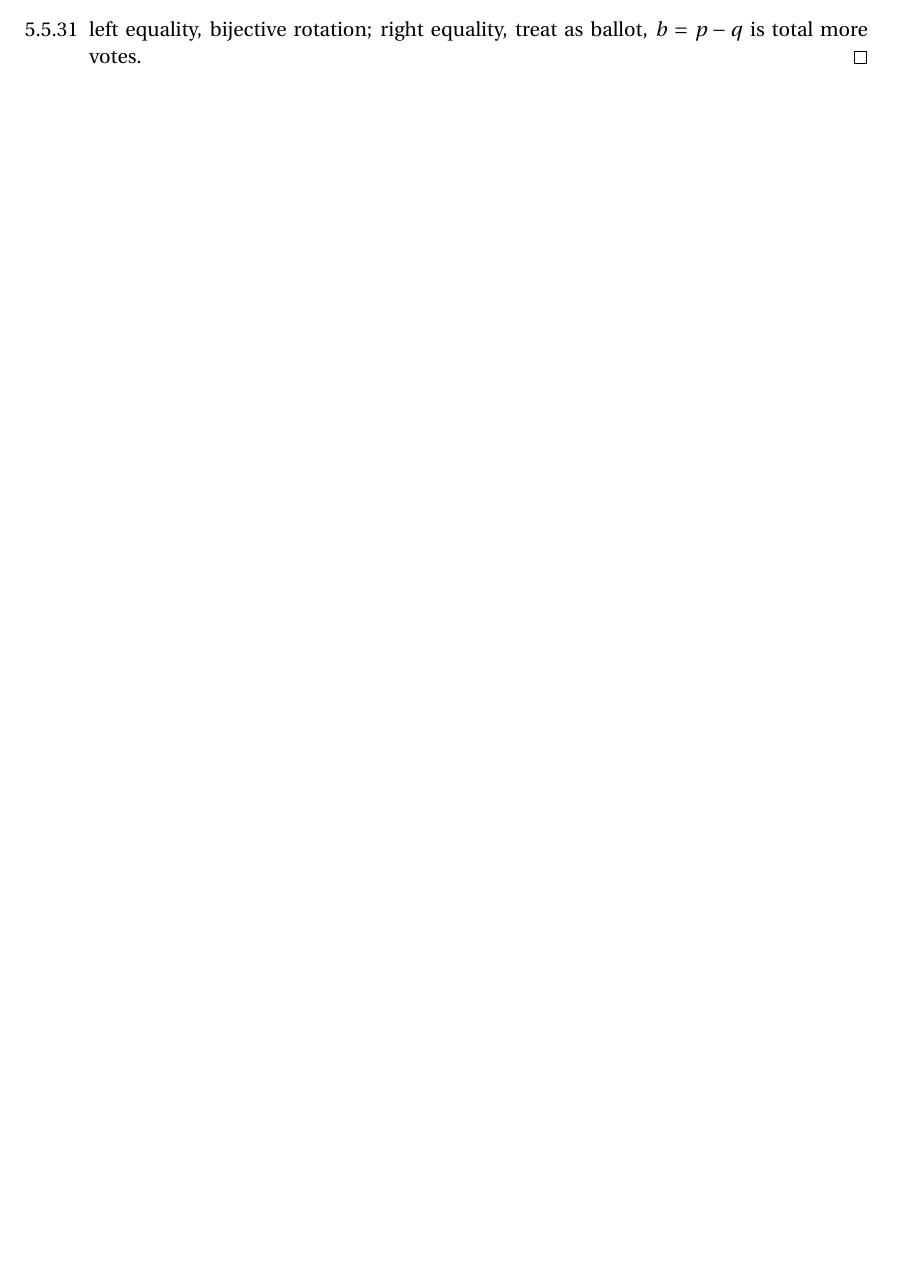
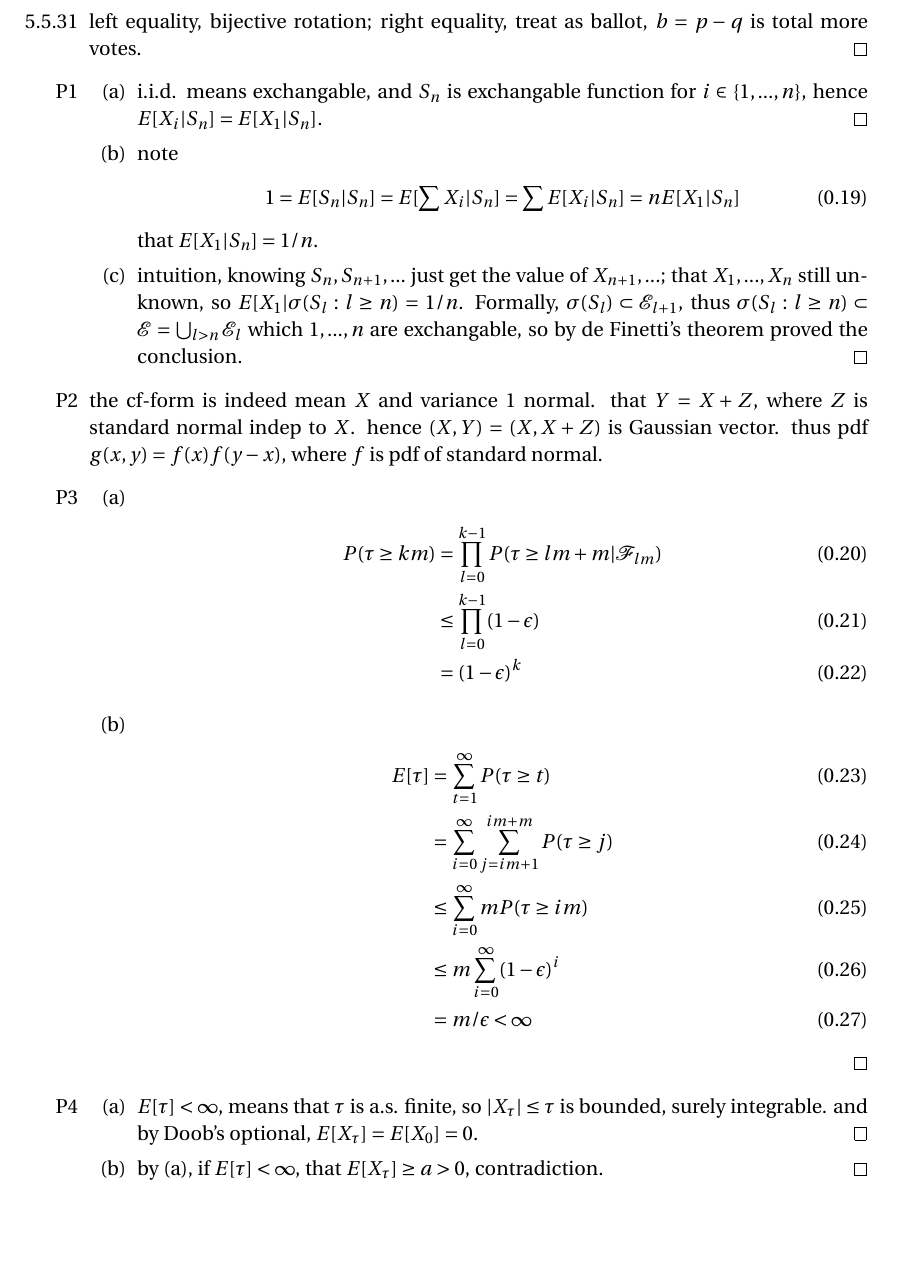
Before and after one commit to sogapalag/STATSPhD, a LaTeX document (STATS 310B: Theory of Probability II/stats310b_hw.tex): part of page 2 of 2 before the commit and part of page 3 of 3 after it, cut so that both start at the same text, the shorter picture padded with empty space. Compiled offline with pdfLaTeX.

Commit message:
Practice Midterm

```diff
--- a/STATS 310B: Theory of Probability II/stats310b_hw.tex
+++ b/STATS 310B: Theory of Probability II/stats310b_hw.tex
@@ -129,5 +129,39 @@
 	% another proof by reflection, start with A,B are ono-to-one, and start with B prob is q/(p+q), thus 1- 2q/(p+q)=1-2r/n=(p-q)/(p+q)
 	% 以抵达b，和以抵达0的曲线正好是旋转180度一一对应；而R>n即未抵达0正好意味着ballot problem.
 	\item[5.5.31] left equality, bijective rotation; right equality, treat as ballot, $b=p-q$ is total more votes.\qed
+	% Practice Midterm
+	\item[P1]
+	\begin{itemize}
+		\item[(a)] i.i.d. means exchangable, and $S_n$ is exchangable function for $i\in\{1,...,n\}$, hence $E[X_i|S_n] = E[X_1|S_n]$.\qed
+		\item[(b)] note
+		\begin{align}
+			1 = E[S_n|S_n] = E[\sum X_i|S_n] = \sum E[X_i|S_n] = n E[X_1|S_n]
+		\end{align}
+		that $E[X_1|S_n]=1/n$.
+		\item[(c)] intuition, knowing $S_n,S_{n+1},...$ just get the value of $X_{n+1},...$; that $X_1,...,X_n$ still unknown, so $E[X_1|\sigma(S_l:l\geq n)=1/n$. Formally, $\sigma(S_l)\subset \mathcal{E}_{l+1}$, thus $\sigma(S_l:l\geq n) \subset \mathcal{E} = \bigcup_{l>n} \mathcal{E}_l$ which $1,...,n$ are exchangable, so by de Finetti's theorem proved the conclusion.\qed
+	\end{itemize}
+	\item[P2] the cf-form is indeed mean $X$ and variance $1$ normal. that $Y=X+Z$, where $Z$ is standard normal indep to $X$. hence $(X,Y)=(X,X+Z)$ is Gaussian vector. thus pdf $g(x,y)= f(x)f(y-x)$, where $f$ is pdf of standard normal.
+	\item[P3]
+	\begin{itemize}
+		\item[(a)]
+		\begin{align}
+			P(\tau\geq km) &= \prod_{l=0}^{k-1}P(\tau\geq lm+m  |\mathcal{F}_{lm})\\
+				&\leq \prod_{l=0}^{k-1} (1-\epsilon)\\
+				&= (1-\epsilon)^k
+		\end{align}
+		\item[(b)]
+		\begin{align}
+			E[\tau] &= \sum_{t=1}^\infty P(\tau \geq t)\\
+				&= \sum_{i=0}^{\infty} \sum_{j=im+1}^{im+m} P(\tau\geq j)\\
+				&\leq \sum_{i=0}^{\infty} mP(\tau\geq im)\\
+				&\leq m \sum_{i=0}^{\infty} (1-\epsilon)^i \\
+				&= m/\epsilon < \infty
+		\end{align}\qed
+	\end{itemize}
+	\item[P4]
+	\begin{itemize}
+		\item[(a)] $E[\tau]<\infty$, means that $\tau$ is a.s. finite, so $|X_\tau|\leq \tau$ is bounded, surely integrable. and by Doob's optional, $E[X_\tau]=E[X_0] = 0$.\qed
+		\item[(b)] by (a), if $E[\tau]<\infty$, that $E[X_\tau]\geq a >0$, contradiction.\qed
+	\end{itemize}
 \end{itemize}
 \end{document}
```
